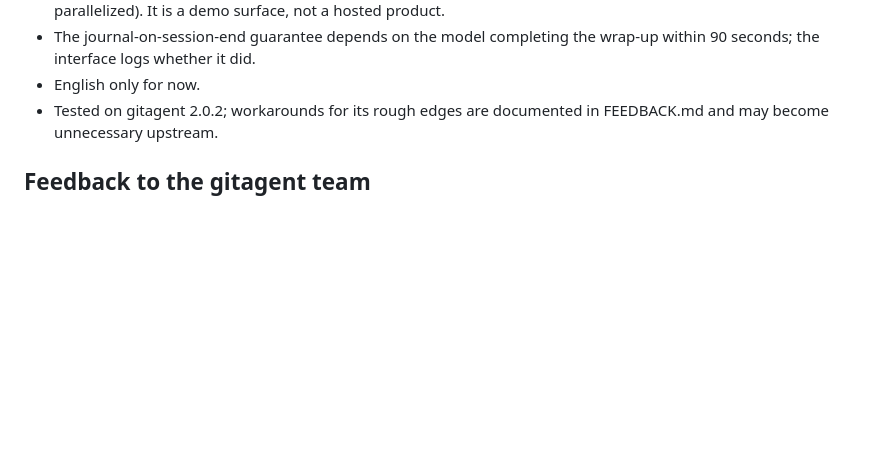
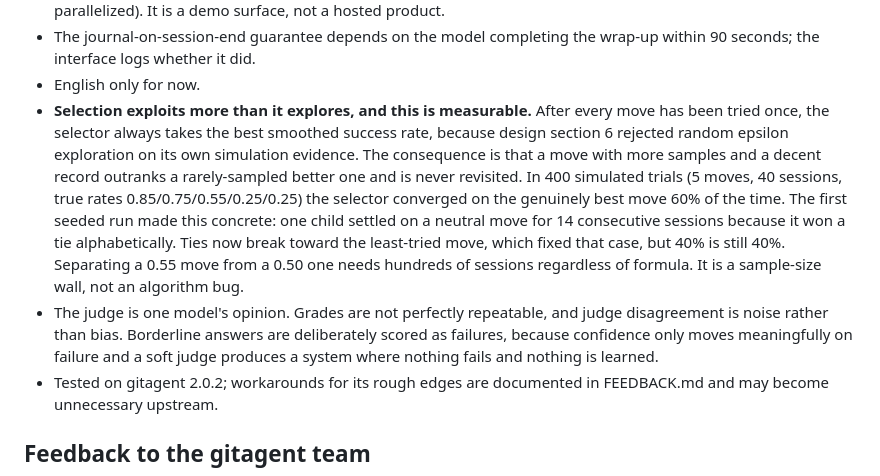
Before and after one commit to rohan1402/Whyzr, a Markdown page: README.md, the part around one of its changes. GitHub-like rendering; blank space fills up the shorter version.

```diff
--- a/README.md
+++ b/README.md
@@ -312,6 +362,24 @@ behavior.
 - The journal-on-session-end guarantee depends on the model completing
   the wrap-up within 90 seconds; the interface logs whether it did.
 - English only for now.
+- **Selection exploits more than it explores, and this is measurable.**
+  After every move has been tried once, the selector always takes the best
+  smoothed success rate, because design section 6 rejected random epsilon
+  exploration on its own simulation evidence. The consequence is that a
+  move with more samples and a decent record outranks a rarely-sampled
+  better one and is never revisited. In 400 simulated trials (5 moves, 40
+  sessions, true rates 0.85/0.75/0.55/0.25/0.25) the selector converged on
+  the genuinely best move 60% of the time. The first seeded run made this
+  concrete: one child settled on a neutral move for 14 consecutive sessions
+  because it won a tie alphabetically. Ties now break toward the
+  least-tried move, which fixed that case, but 40% is still 40%. Separating
+  a 0.55 move from a 0.50 one needs hundreds of sessions regardless of
+  formula. It is a sample-size wall, not an algorithm bug.
+- The judge is one model's opinion. Grades are not perfectly repeatable,
+  and judge disagreement is noise rather than bias. Borderline answers are
+  deliberately scored as failures, because confidence only moves
+  meaningfully on failure and a soft judge produces a system where nothing
+  fails and nothing is learned.
 - Tested on gitagent 2.0.2; workarounds for its rough edges are
   documented in FEEDBACK.md and may become unnecessary upstream.
 
```
Also changed, not shown: other parts of README.md (+50 -0 lines), evals/RESULTS.md (+3 -2 lines).
